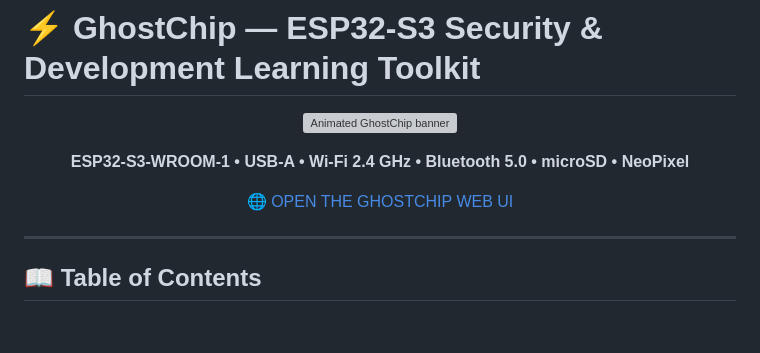
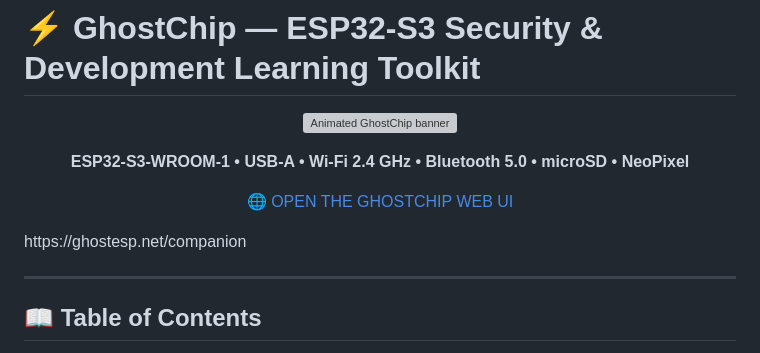
Before and after one commit to mathew804/GhostChip-ESP32-s3-WROOM-1, a Markdown page: README.md, the part around the change. Drawn GitHub-style; blank space fills up the shorter version; grey boxes are pictures that could not be loaded.

```diff
--- a/README.md
+++ b/README.md
@@ -11,7 +11,7 @@
 <p align="center">
   <a href="https://gamkers.github.io/GhostChipUI/">🌐 OPEN THE GHOSTCHIP WEB UI</a>
 </p>
-
+https://ghostesp.net/companion
 
 ---
 
```
